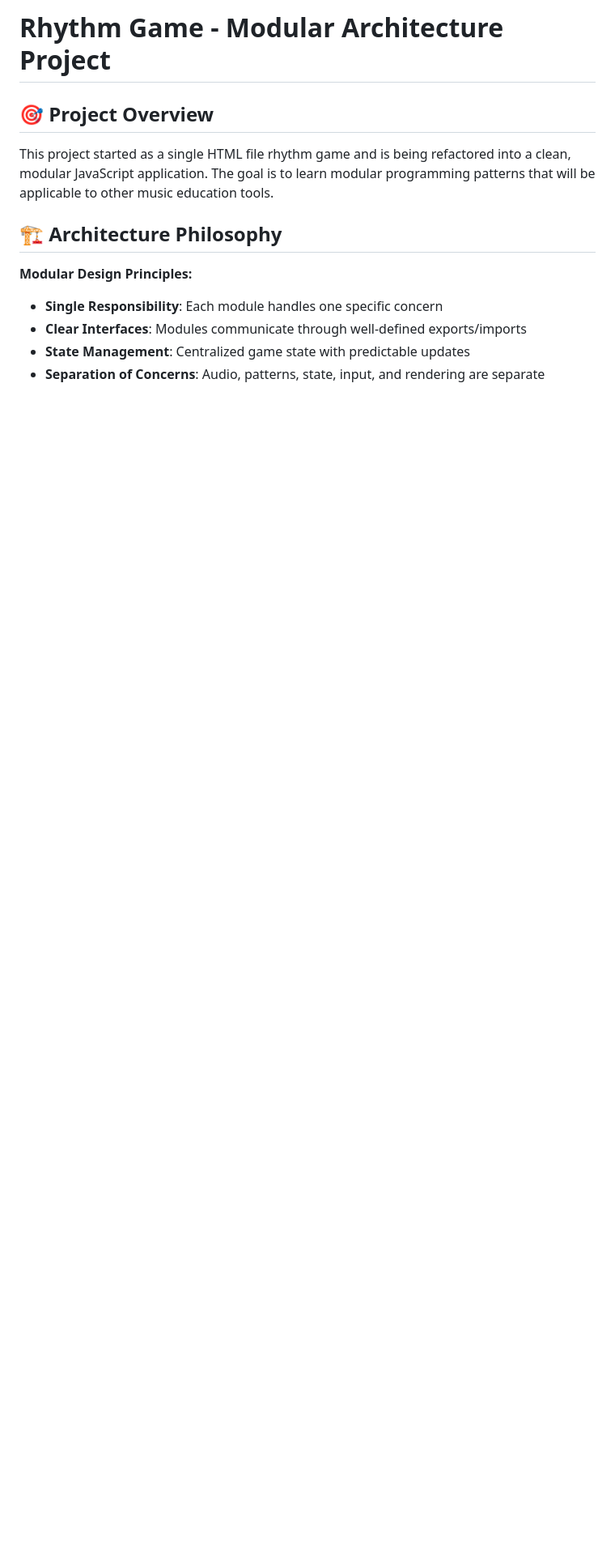
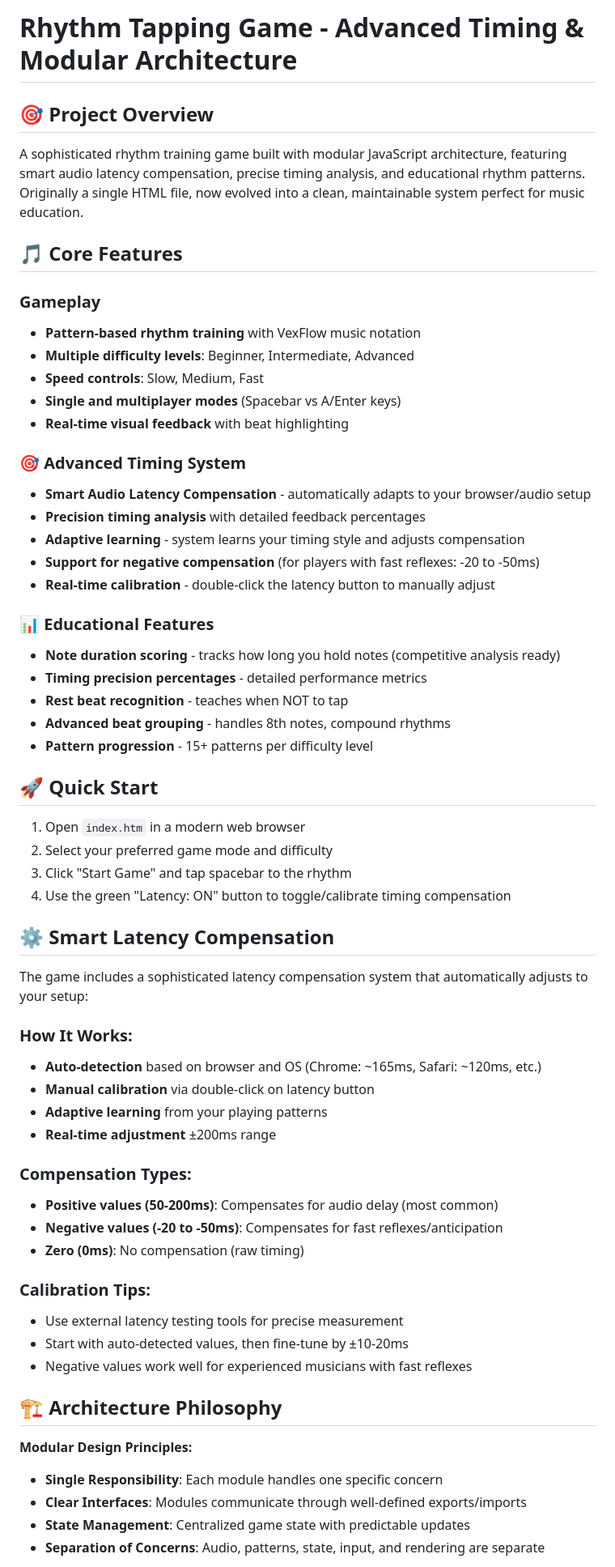
Before and after one commit to FirstChord/rhythm-game-modular, a Markdown page: README.md, the part around the change. Shown at 81% size. Rendered like a GitHub page; blank space fills up the shorter version.

Commit message:
docs: Update README with smart latency compensation features
- Document advanced timing system and calibration
- Add quick start guide and feature overview
- Explain positive/negative compensation types
- Include calibration tips for optimal performance

```diff
--- a/README.md
+++ b/README.md
@@ -1,8 +1,58 @@
-# Rhythm Game - Modular Architecture Project
+# Rhythm Tapping Game - Advanced Timing & Modular Architecture
 
 ## 🎯 Project Overview
 
-This project started as a single HTML file rhythm game and is being refactored into a clean, modular JavaScript application. The goal is to learn modular programming patterns that will be applicable to other music education tools.
+A sophisticated rhythm training game built with modular JavaScript architecture, featuring smart audio latency compensation, precise timing analysis, and educational rhythm patterns. Originally a single HTML file, now evolved into a clean, maintainable system perfect for music education.
+
+## 🎵 **Core Features**
+
+### **Gameplay**
+- **Pattern-based rhythm training** with VexFlow music notation
+- **Multiple difficulty levels**: Beginner, Intermediate, Advanced
+- **Speed controls**: Slow, Medium, Fast
+- **Single and multiplayer modes** (Spacebar vs A/Enter keys)
+- **Real-time visual feedback** with beat highlighting
+
+### **🎯 Advanced Timing System**
+- **Smart Audio Latency Compensation** - automatically adapts to your browser/audio setup
+- **Precision timing analysis** with detailed feedback percentages
+- **Adaptive learning** - system learns your timing style and adjusts compensation
+- **Support for negative compensation** (for players with fast reflexes: -20 to -50ms)
+- **Real-time calibration** - double-click the latency button to manually adjust
+
+### **📊 Educational Features**
+- **Note duration scoring** - tracks how long you hold notes (competitive analysis ready)
+- **Timing precision percentages** - detailed performance metrics
+- **Rest beat recognition** - teaches when NOT to tap
+- **Advanced beat grouping** - handles 8th notes, compound rhythms
+- **Pattern progression** - 15+ patterns per difficulty level
+
+## 🚀 **Quick Start**
+
+1. Open `index.htm` in a modern web browser
+2. Select your preferred game mode and difficulty
+3. Click "Start Game" and tap spacebar to the rhythm
+4. Use the green "Latency: ON" button to toggle/calibrate timing compensation
+
+## ⚙️ **Smart Latency Compensation**
+
+The game includes a sophisticated latency compensation system that automatically adjusts to your setup:
+
+### **How It Works:**
+- **Auto-detection** based on browser and OS (Chrome: ~165ms, Safari: ~120ms, etc.)
+- **Manual calibration** via double-click on latency button
+- **Adaptive learning** from your playing patterns
+- **Real-time adjustment** ±200ms range
+
+### **Compensation Types:**
+- **Positive values (50-200ms)**: Compensates for audio delay (most common)
+- **Negative values (-20 to -50ms)**: Compensates for fast reflexes/anticipation
+- **Zero (0ms)**: No compensation (raw timing)
+
+### **Calibration Tips:**
+- Use external latency testing tools for precise measurement
+- Start with auto-detected values, then fine-tune by ±10-20ms
+- Negative values work well for experienced musicians with fast reflexes
 
 ## 🏗️ Architecture Philosophy
 
```
